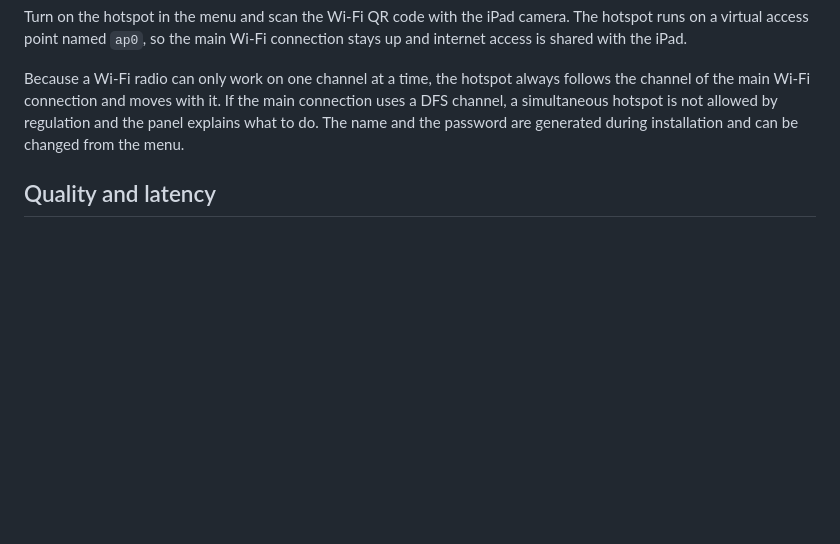
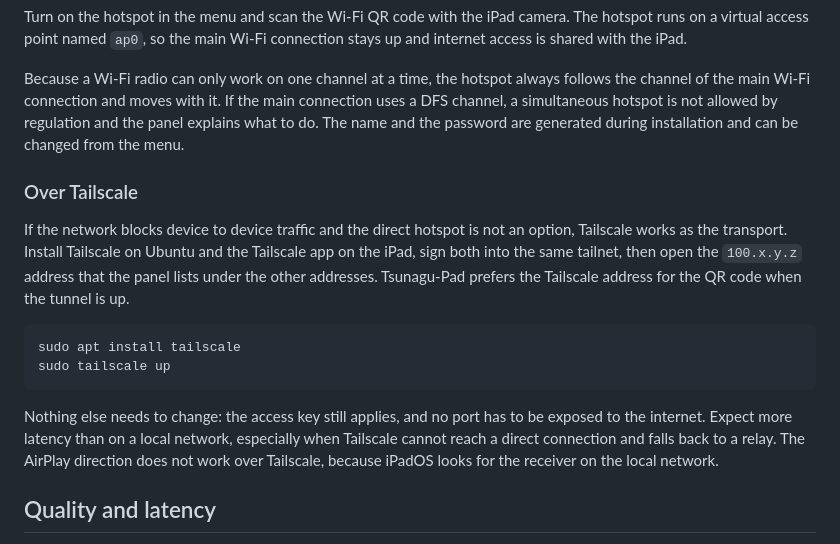
Before and after one commit to khaichi11/tsunagu-pad, a Markdown page: README.md, the part around the change. Rendered like a GitHub page; blank space fills up the shorter version.

````diff
--- a/README.md
+++ b/README.md
@@ -106,6 +106,25 @@ connection uses a DFS channel, a simultaneous hotspot is not allowed by
 regulation and the panel explains what to do. The name and the password are
 generated during installation and can be changed from the menu.
 
+### Over Tailscale
+
+If the network blocks device to device traffic and the direct hotspot is not an
+option, Tailscale works as the transport. Install Tailscale on Ubuntu and the
+Tailscale app on the iPad, sign both into the same tailnet, then open the
+`100.x.y.z` address that the panel lists under the other addresses. Tsunagu-Pad
+prefers the Tailscale address for the QR code when the tunnel is up.
+
+```bash
+sudo apt install tailscale
+sudo tailscale up
+```
+
+Nothing else needs to change: the access key still applies, and no port has to
+be exposed to the internet. Expect more latency than on a local network,
+especially when Tailscale cannot reach a direct connection and falls back to a
+relay. The AirPlay direction does not work over Tailscale, because iPadOS looks
+for the receiver on the local network.
+
 ## Quality and latency
 
 Four presets are available, from 960 pixels wide at 30 frames per second up to
````
Also changed, not shown: README.id.md (+19 -0 lines).
